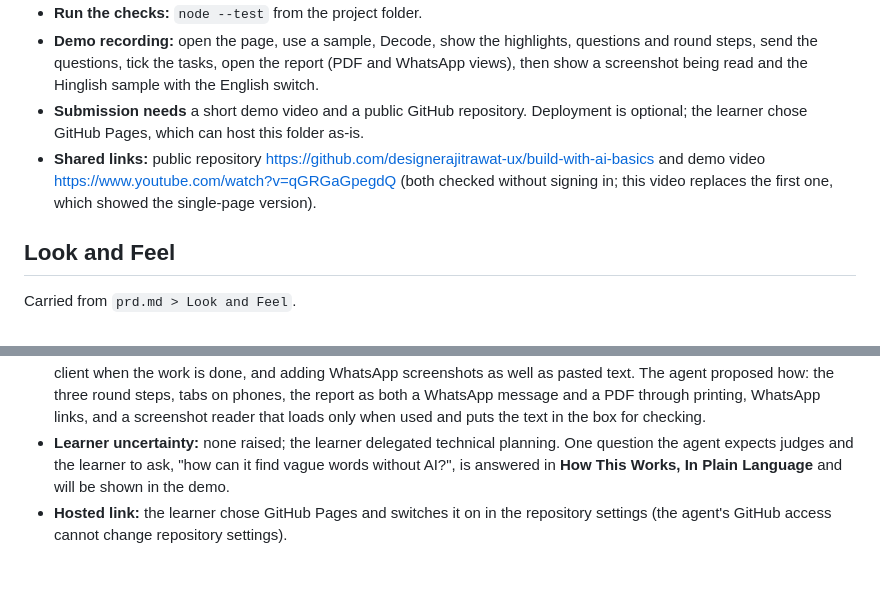
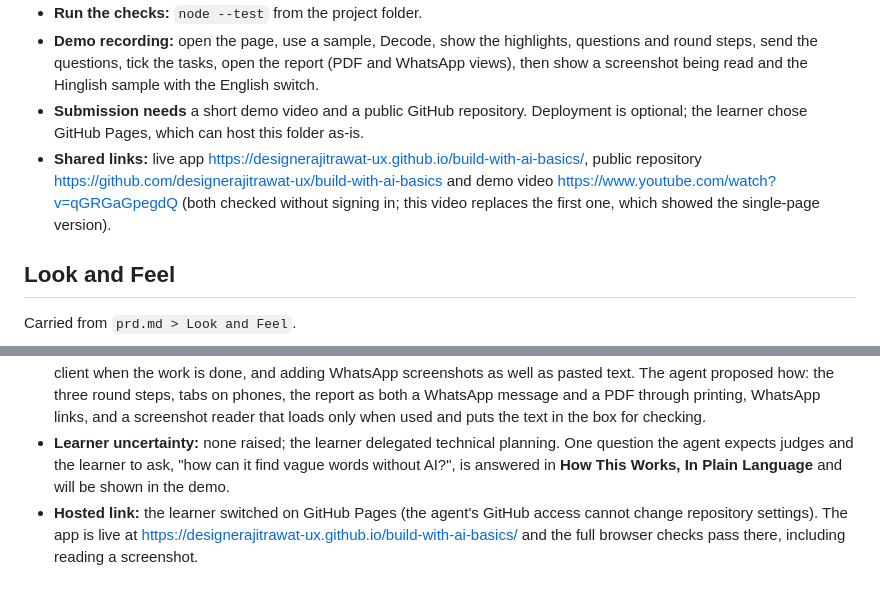
Before and after one commit to designerajitrawat-ux/build-with-ai-basics, a Markdown page: devpost/spec.md, 2 parts joined by grey strips. Rendered like a GitHub page.

Commit message:
Record the live link

```diff
--- a/devpost/spec.md
+++ b/devpost/spec.md
@@ -49,7 +49,7 @@ PRD ref: `prd.md > The Core Journey`.
 - **Run the checks:** `node --test` from the project folder.
 - **Demo recording:** open the page, use a sample, Decode, show the highlights, questions and round steps, send the questions, tick the tasks, open the report (PDF and WhatsApp views), then show a screenshot being read and the Hinglish sample with the English switch.
 - **Submission needs** a short demo video and a public GitHub repository. Deployment is optional; the learner chose GitHub Pages, which can host this folder as-is.
-- **Shared links:** public repository https://github.com/designerajitrawat-ux/build-with-ai-basics and demo video https://www.youtube.com/watch?v=qGRGaGpegdQ (both checked without signing in; this video replaces the first one, which showed the single-page version).
+- **Shared links:** live app https://designerajitrawat-ux.github.io/build-with-ai-basics/, public repository https://github.com/designerajitrawat-ux/build-with-ai-basics and demo video https://www.youtube.com/watch?v=qGRGaGpegdQ (both checked without signing in; this video replaces the first one, which showed the single-page version).
 
 ## Look and Feel
 Carried from `prd.md > Look and Feel`.
@@ -163,4 +163,4 @@ build-with-ai-basics/
 - **Delegated choices:** the learner asked the agent to make the technical choices and will review the finished app. Stack (plain HTML/CSS/JS), classic scripts, no AI service, Google Fonts and Node's built-in tests are agent recommendations accepted under that delegation.
 - **Final review requests (learner):** separate screens and pop-ups instead of one long page, a report to send back to the client when the work is done, and adding WhatsApp screenshots as well as pasted text. The agent proposed how: the three round steps, tabs on phones, the report as both a WhatsApp message and a PDF through printing, WhatsApp links, and a screenshot reader that loads only when used and puts the text in the box for checking.
 - **Learner uncertainty:** none raised; the learner delegated technical planning. One question the agent expects judges and the learner to ask, "how can it find vague words without AI?", is answered in **How This Works, In Plain Language** and will be shown in the demo.
-- **Hosted link:** the learner chose GitHub Pages and switches it on in the repository settings (the agent's GitHub access cannot change repository settings).
+- **Hosted link:** the learner switched on GitHub Pages (the agent's GitHub access cannot change repository settings). The app is live at https://designerajitrawat-ux.github.io/build-with-ai-basics/ and the full browser checks pass there, including reading a screenshot.
```
